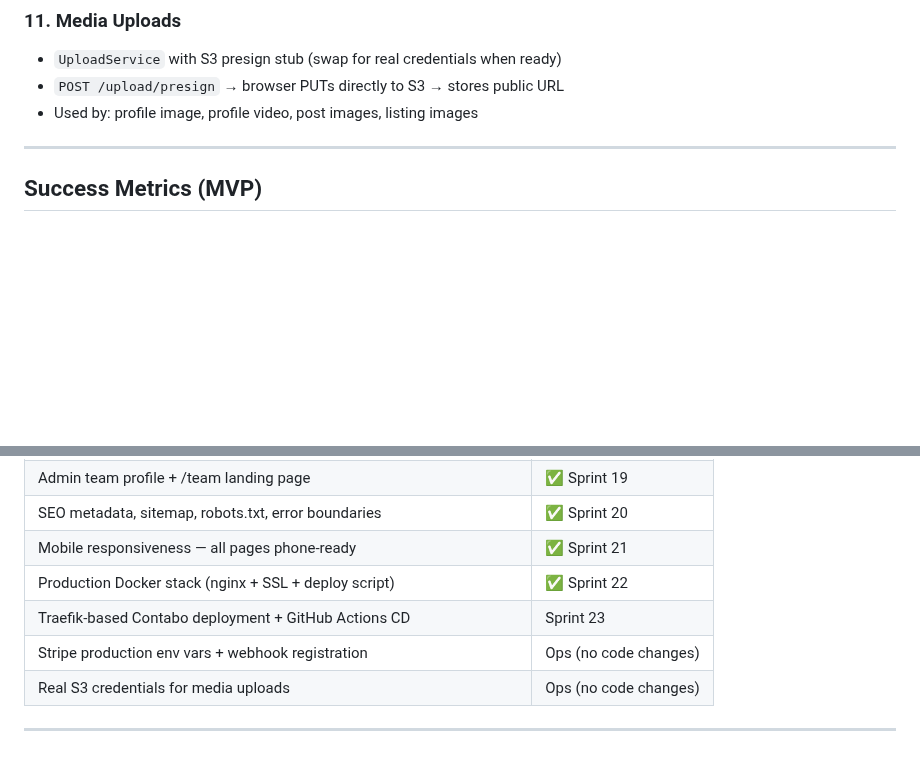
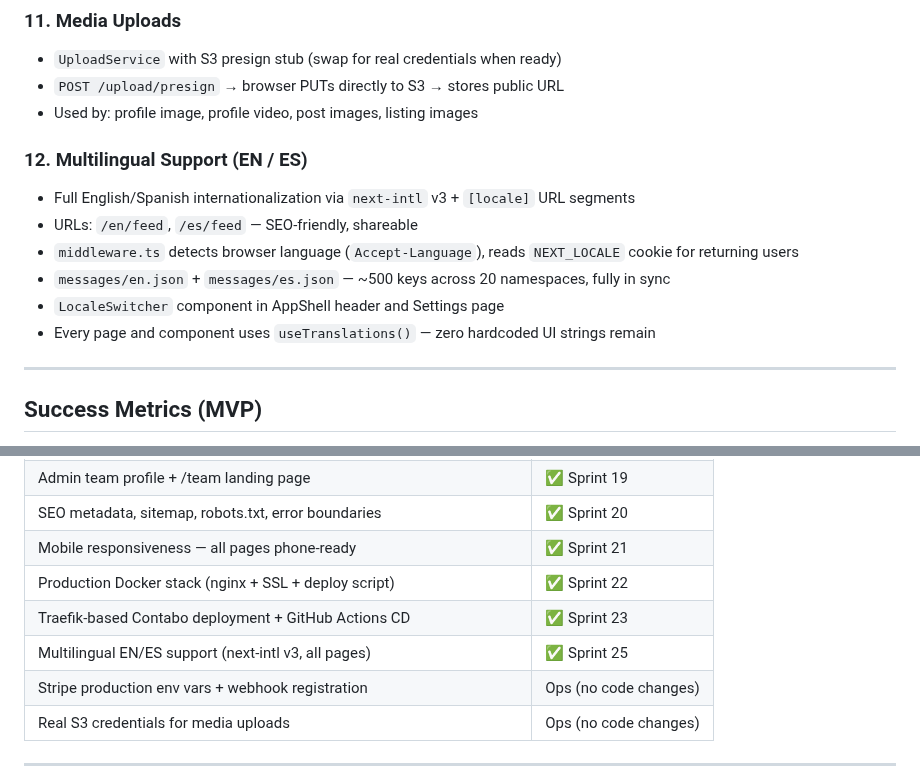
Before and after one commit to Carloskfe/autoguildx, a Markdown page: docs/PRD.md, 2 parts joined by grey strips. GitHub-like rendering; blank space fills up the shorter version.

```diff
--- a/docs/PRD.md
+++ b/docs/PRD.md
@@ -136,6 +136,14 @@ All features below are fully implemented and deployed unless noted.
 - `POST /upload/presign` → browser PUTs directly to S3 → stores public URL
 - Used by: profile image, profile video, post images, listing images
 
+### 12. Multilingual Support (EN / ES)
+- Full English/Spanish internationalization via `next-intl` v3 + `[locale]` URL segments
+- URLs: `/en/feed`, `/es/feed` — SEO-friendly, shareable
+- `middleware.ts` detects browser language (`Accept-Language`), reads `NEXT_LOCALE` cookie for returning users
+- `messages/en.json` + `messages/es.json` — ~500 keys across 20 namespaces, fully in sync
+- `LocaleSwitcher` component in AppShell header and Settings page
+- Every page and component uses `useTranslations()` — zero hardcoded UI strings remain
+
 ---
 
 ## Success Metrics (MVP)
@@ -169,7 +177,8 @@ All features below are fully implemented and deployed unless noted.
 | SEO metadata, sitemap, robots.txt, error boundaries | ✅ Sprint 20 |
 | Mobile responsiveness — all pages phone-ready | ✅ Sprint 21 |
 | Production Docker stack (nginx + SSL + deploy script) | ✅ Sprint 22 |
-| Traefik-based Contabo deployment + GitHub Actions CD | Sprint 23 |
+| Traefik-based Contabo deployment + GitHub Actions CD | ✅ Sprint 23 |
+| Multilingual EN/ES support (next-intl v3, all pages) | ✅ Sprint 25 |
 | Stripe production env vars + webhook registration | Ops (no code changes) |
 | Real S3 credentials for media uploads | Ops (no code changes) |
 
```
Also changed, not shown: CLAUDE.md (+2 -0 lines), docs/TASKS.md (+38 -43 lines).
